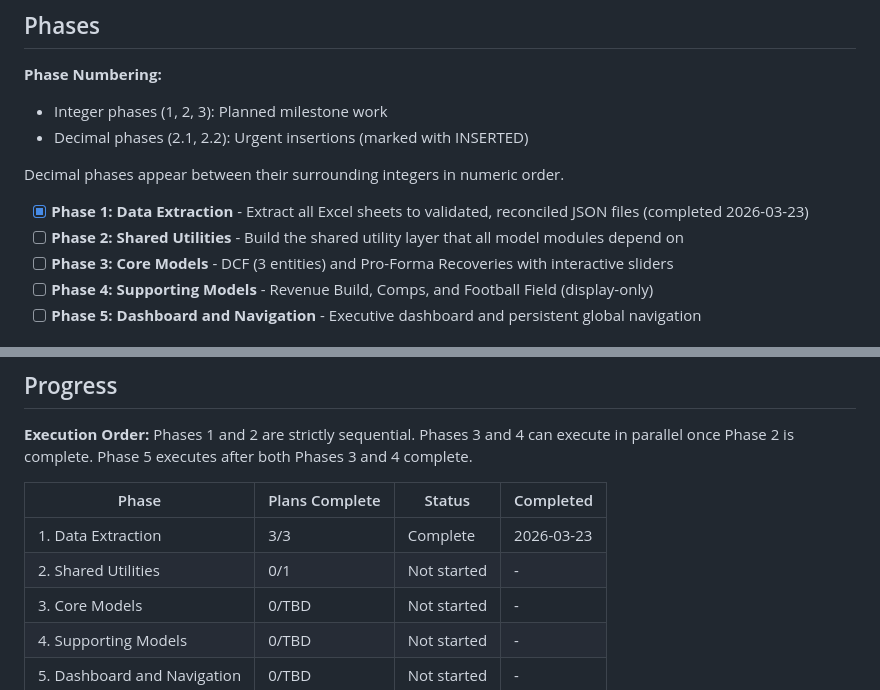
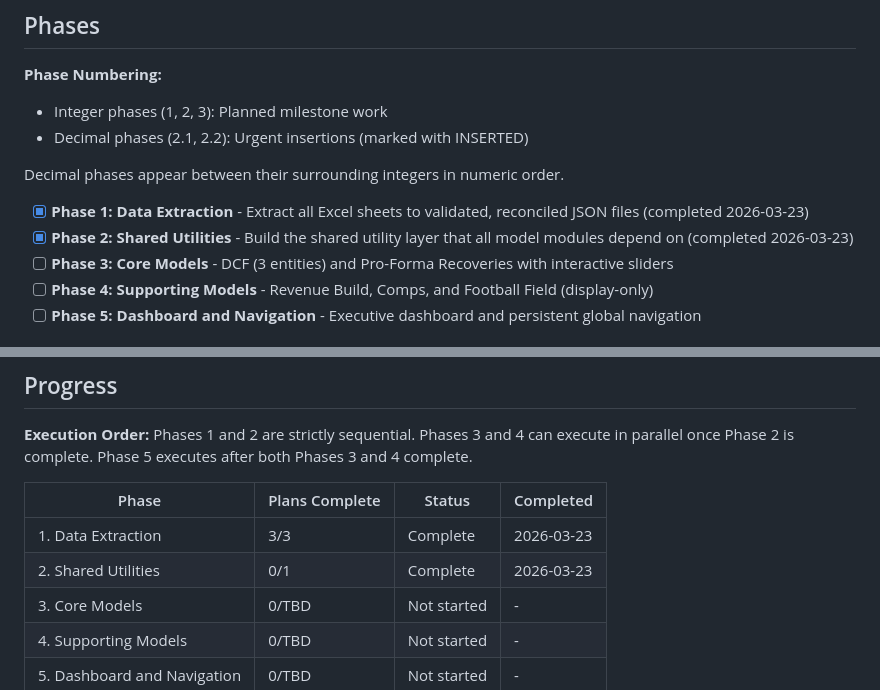
Before and after one commit to delton4/amc-debt-navigator, a Markdown page: .planning/ROADMAP.md, 2 parts joined by grey strips. Drawn GitHub-style.

Commit message:
docs(phase-2): complete phase execution

```diff
--- a/.planning/ROADMAP.md
+++ b/.planning/ROADMAP.md
@@ -13,7 +13,7 @@ Transform the existing static analysis site into a Bloomberg-quality interactive
 Decimal phases appear between their surrounding integers in numeric order.
 
 - [x] **Phase 1: Data Extraction** - Extract all Excel sheets to validated, reconciled JSON files (completed 2026-03-23)
-- [ ] **Phase 2: Shared Utilities** - Build the shared utility layer that all model modules depend on
+- [x] **Phase 2: Shared Utilities** - Build the shared utility layer that all model modules depend on (completed 2026-03-23)
 - [ ] **Phase 3: Core Models** - DCF (3 entities) and Pro-Forma Recoveries with interactive sliders
 - [ ] **Phase 4: Supporting Models** - Revenue Build, Comps, and Football Field (display-only)
 - [ ] **Phase 5: Dashboard and Navigation** - Executive dashboard and persistent global navigation
@@ -93,7 +93,7 @@ Phases 1 and 2 are strictly sequential. Phases 3 and 4 can execute in parallel o
 | Phase | Plans Complete | Status | Completed |
 |-------|----------------|--------|-----------|
 | 1. Data Extraction | 3/3 | Complete    | 2026-03-23 |
-| 2. Shared Utilities | 0/1 | Not started | - |
+| 2. Shared Utilities | 0/1 | Complete    | 2026-03-23 |
 | 3. Core Models | 0/TBD | Not started | - |
 | 4. Supporting Models | 0/TBD | Not started | - |
 | 5. Dashboard and Navigation | 0/TBD | Not started | - |
```
Also changed, not shown: .planning/STATE.md (+1 -1 lines), 1 other file.
